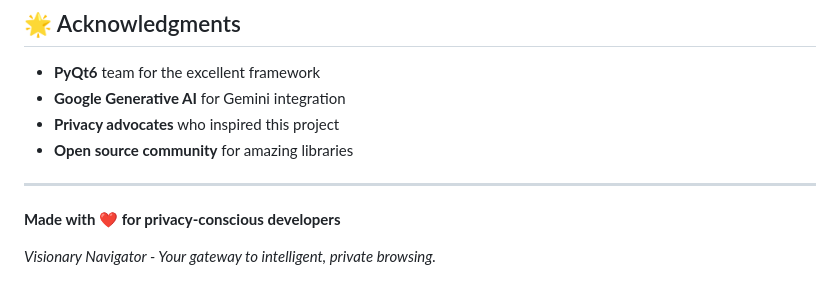
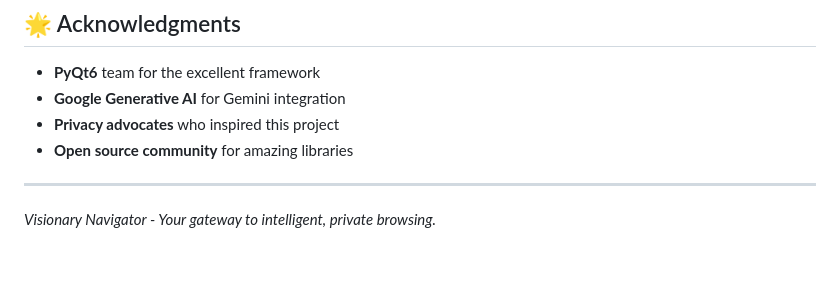
Before and after one commit to alieneseren/tarayici, a Markdown page: README.md, the part around the change. GitHub-like rendering; blank space fills up the shorter version.

Commit message:
Remove heart symbol from README
Removed the love heart symbol from the README.

```diff
--- a/README.md
+++ b/README.md
@@ -270,6 +270,5 @@ For commercial licensing inquiries, contact the copyright holder via GitHub.
 
 ---
 
-**Made with ❤️ for privacy-conscious developers**
 
 *Visionary Navigator - Your gateway to intelligent, private browsing.*
```
